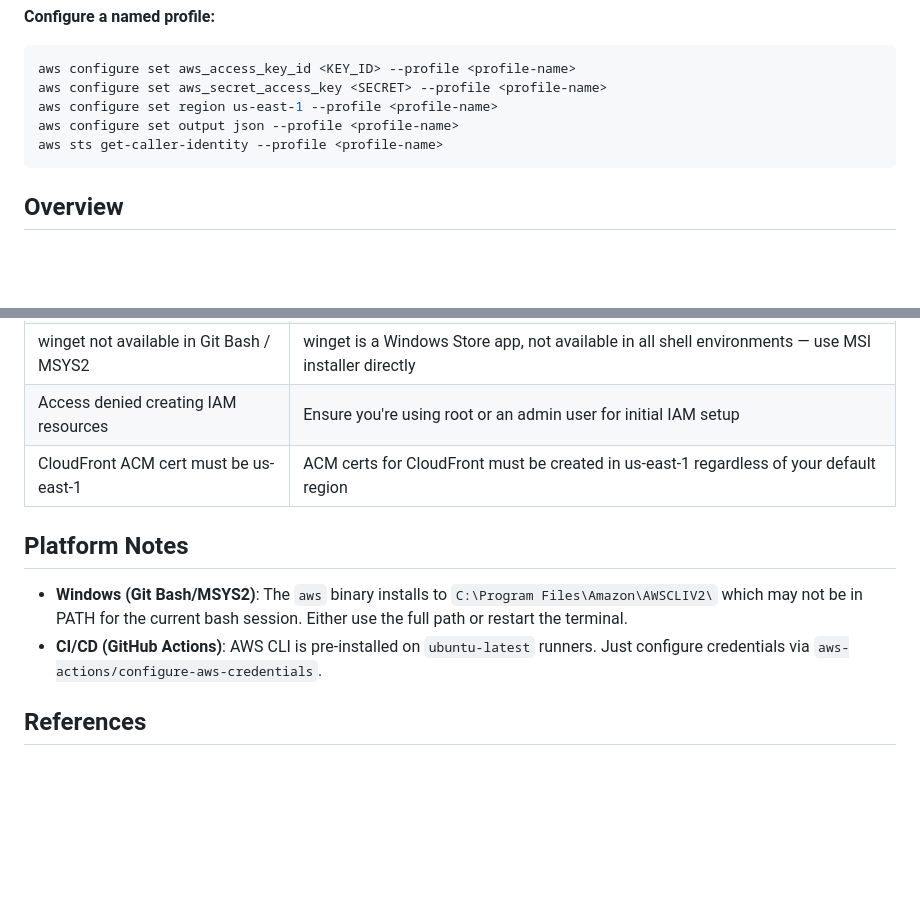
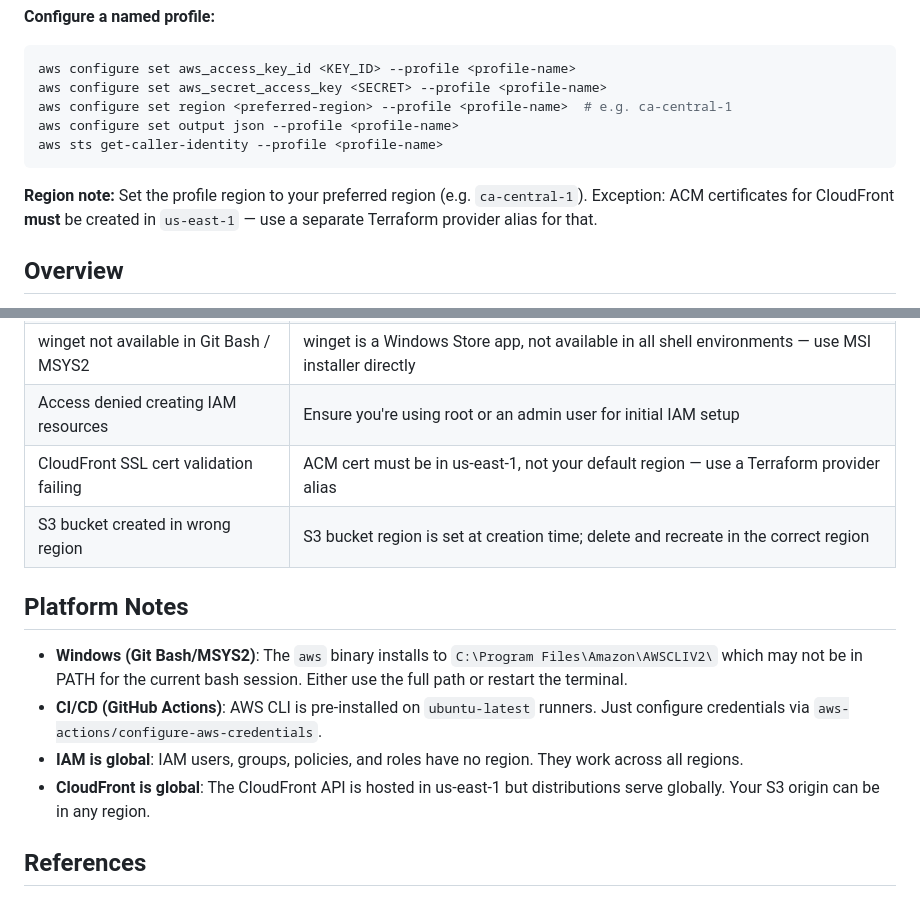
Before and after one commit to 7ports/project-alexandria, a Markdown page: guides/aws-cli.md, 2 parts joined by grey strips. Drawn GitHub-style; blank space fills up the shorter version.

````diff
--- a/guides/aws-cli.md
+++ b/guides/aws-cli.md
@@ -32,10 +32,12 @@ unzip /tmp/awscliv2.zip -d /tmp && sudo /tmp/aws/install
 ```bash
 aws configure set aws_access_key_id <KEY_ID> --profile <profile-name>
 aws configure set aws_secret_access_key <SECRET> --profile <profile-name>
-aws configure set region us-east-1 --profile <profile-name>
+aws configure set region <preferred-region> --profile <profile-name>  # e.g. ca-central-1
 aws configure set output json --profile <profile-name>
 aws sts get-caller-identity --profile <profile-name>
 ```
+
+**Region note:** Set the profile region to your preferred region (e.g. `ca-central-1`). Exception: ACM certificates for CloudFront **must** be created in `us-east-1` — use a separate Terraform provider alias for that.
 
 ## Overview
 
@@ -135,12 +169,15 @@ Typical permissions needed for S3 + CloudFront static sites:
 | `msiexec` returns exit code 103 in bash | Use PowerShell `Start-Process -Verb RunAs` instead of calling msiexec directly from bash |
 | winget not available in Git Bash / MSYS2 | winget is a Windows Store app, not available in all shell environments — use MSI installer directly |
 | Access denied creating IAM resources | Ensure you're using root or an admin user for initial IAM setup |
-| CloudFront ACM cert must be us-east-1 | ACM certs for CloudFront must be created in us-east-1 regardless of your default region |
+| CloudFront SSL cert validation failing | ACM cert must be in us-east-1, not your default region — use a Terraform provider alias |
+| S3 bucket created in wrong region | S3 bucket region is set at creation time; delete and recreate in the correct region |
 
 ## Platform Notes
 
 - **Windows (Git Bash/MSYS2)**: The `aws` binary installs to `C:\Program Files\Amazon\AWSCLIV2\` which may not be in PATH for the current bash session. Either use the full path or restart the terminal.
 - **CI/CD (GitHub Actions)**: AWS CLI is pre-installed on `ubuntu-latest` runners. Just configure credentials via `aws-actions/configure-aws-credentials`.
+- **IAM is global**: IAM users, groups, policies, and roles have no region. They work across all regions.
+- **CloudFront is global**: The CloudFront API is hosted in us-east-1 but distributions serve globally. Your S3 origin can be in any region.
 
 ## References
 
````
Also changed, not shown: other parts of guides/aws-cli.md (+38 -5 lines).
